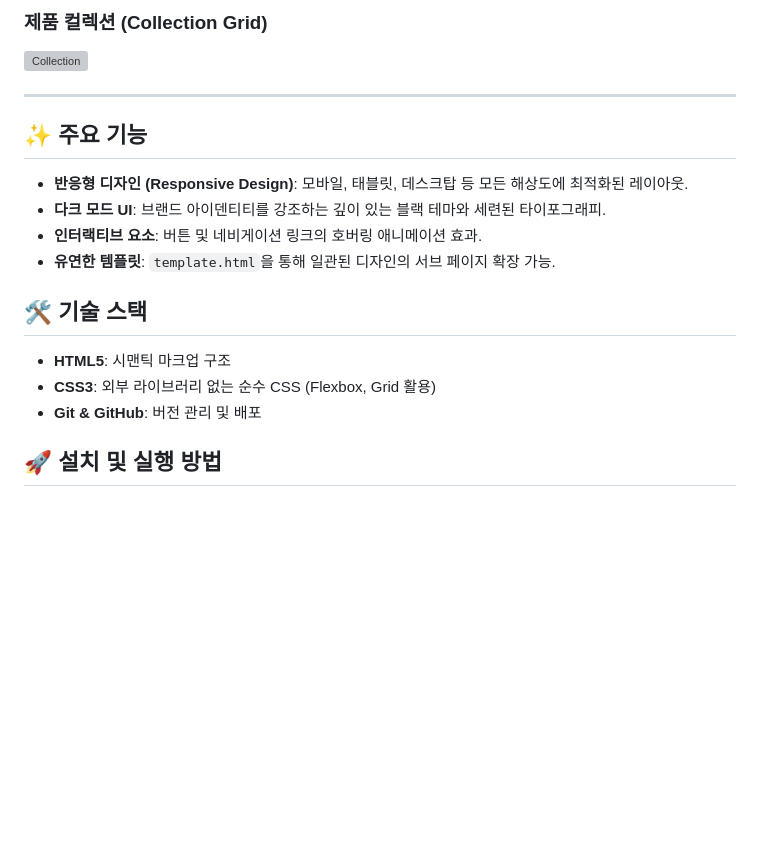
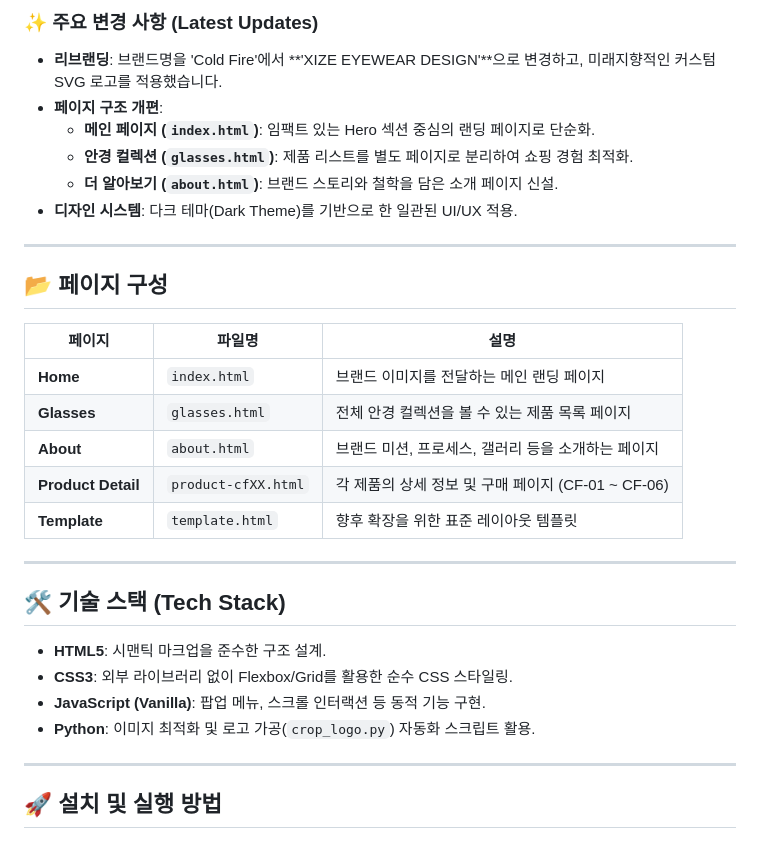
Before and after one commit to redspy/coldfire, a Markdown page: README.md, the part around one of its changes. GitHub-like rendering; blank space fills up the shorter version; grey boxes are pictures that could not be loaded.

```diff
--- a/README.md
+++ b/README.md
@@ -12,19 +11,33 @@
 
-### 제품 컬렉션 (Collection Grid)
-![Collection](assets/screenshots/collection.png)
+### ✨ 주요 변경 사항 (Latest Updates)
+- **리브랜딩**: 브랜드명을 'Cold Fire'에서 **'XIZE EYEWEAR DESIGN'**으로 변경하고, 미래지향적인 커스텀 SVG 로고를 적용했습니다.
+- **페이지 구조 개편**:
+    - **메인 페이지 (`index.html`)**: 임팩트 있는 Hero 섹션 중심의 랜딩 페이지로 단순화.
+    - **안경 컬렉션 (`glasses.html`)**: 제품 리스트를 별도 페이지로 분리하여 쇼핑 경험 최적화.
+    - **더 알아보기 (`about.html`)**: 브랜드 스토리와 철학을 담은 소개 페이지 신설.
+- **디자인 시스템**: 다크 테마(Dark Theme)를 기반으로 한 일관된 UI/UX 적용.
 
 ---
 
-## ✨ 주요 기능
-- **반응형 디자인 (Responsive Design)**: 모바일, 태블릿, 데스크탑 등 모든 해상도에 최적화된 레이아웃.
-- **다크 모드 UI**: 브랜드 아이덴티티를 강조하는 깊이 있는 블랙 테마와 세련된 타이포그래피.
-- **인터랙티브 요소**: 버튼 및 네비게이션 링크의 호버링 애니메이션 효과.
-- **유연한 템플릿**: `template.html`을 통해 일관된 디자인의 서브 페이지 확장 가능.
+## 📂 페이지 구성
 
-## 🛠️ 기술 스택
-- **HTML5**: 시맨틱 마크업 구조
-- **CSS3**: 외부 라이브러리 없는 순수 CSS (Flexbox, Grid 활용)
-- **Git & GitHub**: 버전 관리 및 배포
+| 페이지 | 파일명 | 설명 |
+|---|---|---|
+| **Home** | `index.html` | 브랜드 이미지를 전달하는 메인 랜딩 페이지 |
+| **Glasses** | `glasses.html` | 전체 안경 컬렉션을 볼 수 있는 제품 목록 페이지 |
+| **About** | `about.html` | 브랜드 미션, 프로세스, 갤러리 등을 소개하는 페이지 |
+| **Product Detail** | `product-cfXX.html` | 각 제품의 상세 정보 및 구매 페이지 (CF-01 ~ CF-06) |
+| **Template** | `template.html` | 향후 확장을 위한 표준 레이아웃 템플릿 |
+
+---
+
+## 🛠️ 기술 스택 (Tech Stack)
+- **HTML5**: 시맨틱 마크업을 준수한 구조 설계.
+- **CSS3**: 외부 라이브러리 없이 Flexbox/Grid를 활용한 순수 CSS 스타일링.
+- **JavaScript (Vanilla)**: 팝업 메뉴, 스크롤 인터랙션 등 동적 기능 구현.
+- **Python**: 이미지 최적화 및 로고 가공(`crop_logo.py`) 자동화 스크립트 활용.
+
+---
 
 ## 🚀 설치 및 실행 방법
 
```
Also changed, not shown: other parts of README.md (+18 -30 lines).
